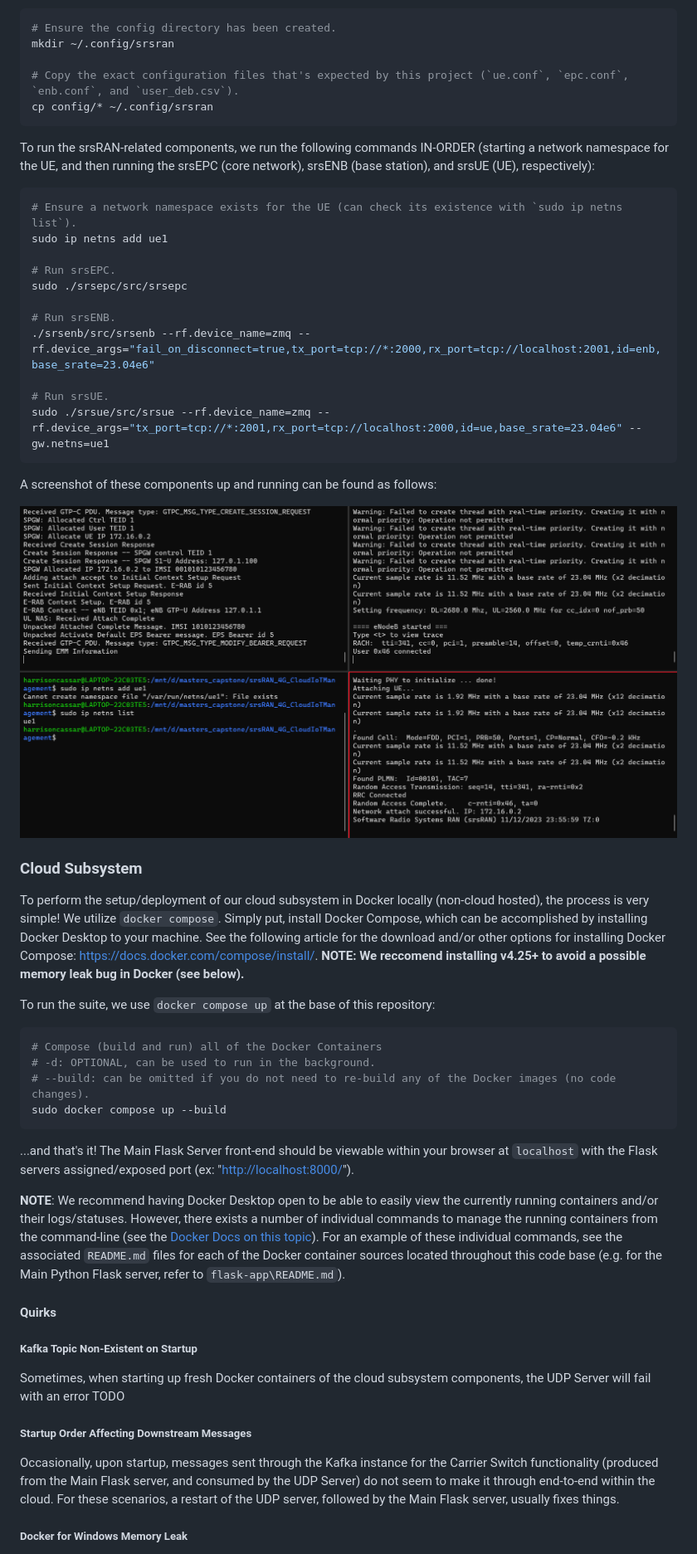
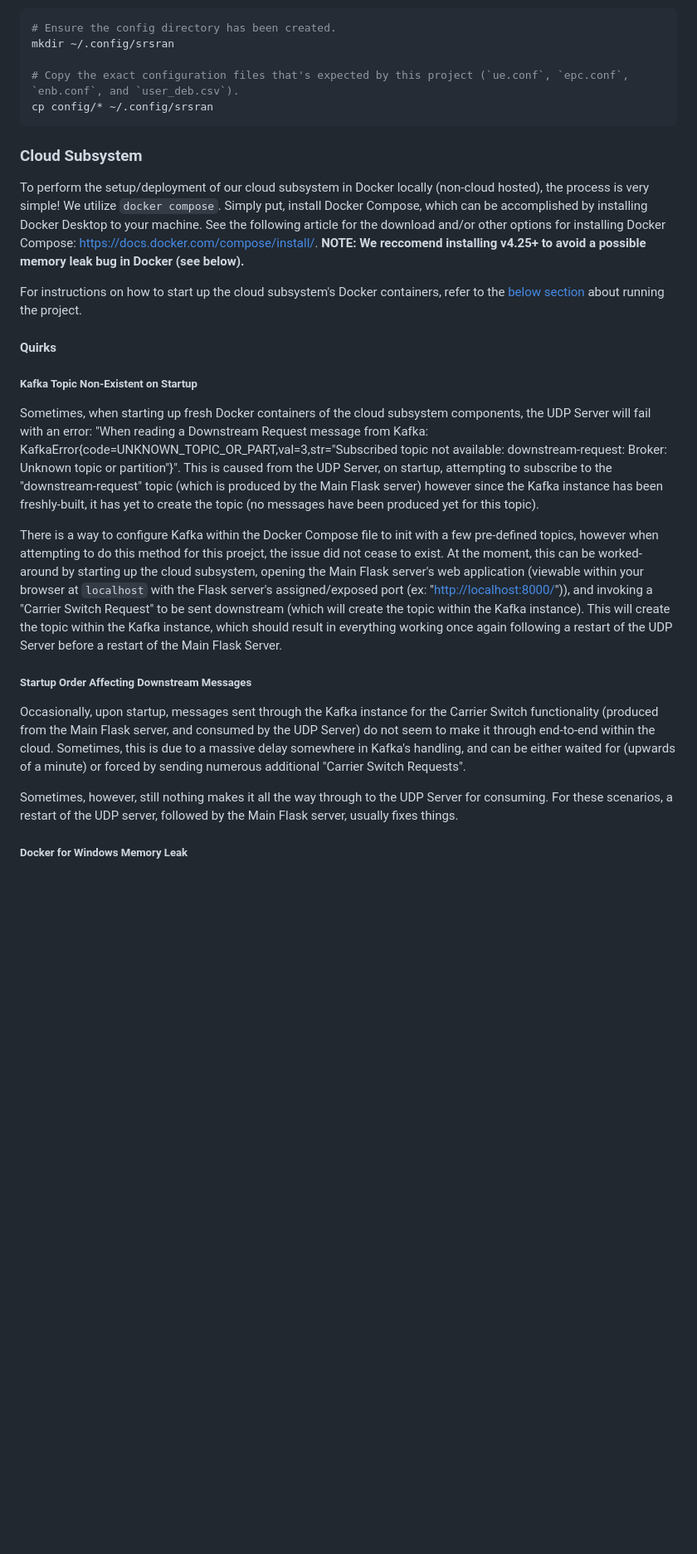
Before and after one commit to harrisonCassar/CS219-Cloud-IoT-Management-SIM-Card, a Markdown page: README.md, the part around the change printed below. Shown: that part at 83% size. Rendered like a GitHub page; blank space fills up the shorter version.

````diff
--- a/README.md
+++ b/README.md
@@ -79,46 +87,21 @@ mkdir ~/.config/srsran
 cp config/* ~/.config/srsran
 ```
 
-To run the srsRAN-related components, we run the following commands IN-ORDER (starting a network namespace for the UE, and then running the srsEPC (core network), srsENB (base station), and srsUE (UE), respectively):
-```bash
-# Ensure a network namespace exists for the UE (can check its existence with `sudo ip netns list`).
-sudo ip netns add ue1
-
-# Run srsEPC.
-sudo ./srsepc/src/srsepc
-
-# Run srsENB.
-./srsenb/src/srsenb --rf.device_name=zmq --rf.device_args="fail_on_disconnect=true,tx_port=tcp://*:2000,rx_port=tcp://localhost:2001,id=enb,base_srate=23.04e6"
-
-# Run srsUE.
-sudo ./srsue/src/srsue --rf.device_name=zmq --rf.device_args="tx_port=tcp://*:2001,rx_port=tcp://localhost:2000,id=ue,base_srate=23.04e6" --gw.netns=ue1
-```
-
-A screenshot of these components up and running can be found as follows:
-
-![srsRAN Components Running](/docs/srsran-4g-apps-running.png)
-
 ### Cloud Subsystem
 To perform the setup/deployment of our cloud subsystem in Docker locally (non-cloud hosted), the process is very simple! We utilize `docker compose`. Simply put, install Docker Compose, which can be accomplished by installing Docker Desktop to your machine. See the following article for the download and/or other options for installing Docker Compose: https://docs.docker.com/compose/install/. **NOTE: We reccomend installing v4.25+ to avoid a possible memory leak bug in Docker (see below).**
 
-To run the suite, we use `docker compose up` at the base of this repository:
-```bash
-# Compose (build and run) all of the Docker Containers
-# -d: OPTIONAL, can be used to run in the background.
-# --build: can be omitted if you do not need to re-build any of the Docker images (no code changes).
-sudo docker compose up --build
-```
-...and that's it! The Main Flask Server front-end should be viewable within your browser at `localhost` with the Flask servers assigned/exposed port (ex: "[http://localhost:8000/](http://localhost:8000/)").
-
-**NOTE**: We recommend having Docker Desktop open to be able to easily view the currently running containers and/or their logs/statuses. However, there exists a number of individual commands to manage the running containers from the command-line (see the [Docker Docs on this topic](https://docs.docker.com/engine/reference/commandline/docker/)). For an example of these individual commands, see the associated `README.md` files for each of the Docker container sources located throughout this code base (e.g. for the Main Python Flask server, refer to `flask-app\README.md`).
+For instructions on how to start up the cloud subsystem's Docker containers, refer to the [below section](#to-run) about running the project.
 
 #### Quirks
 ##### Kafka Topic Non-Existent on Startup
-Sometimes, when starting up fresh Docker containers of the cloud subsystem components, the UDP Server will fail with an error
-TODO
+Sometimes, when starting up fresh Docker containers of the cloud subsystem components, the UDP Server will fail with an error: "When reading a Downstream Request message from Kafka: KafkaError{code=UNKNOWN_TOPIC_OR_PART,val=3,str="Subscribed topic not available: downstream-request: Broker: Unknown topic or partition"}". This is caused from the UDP Server, on startup, attempting to subscribe to the "downstream-request" topic (which is produced by the Main Flask server) however since the Kafka instance has been freshly-built, it has yet to create the topic (no messages have been produced yet for this topic).
+
+There is a way to configure Kafka within the Docker Compose file to init with a few pre-defined topics, however when attempting to do this method for this proejct, the issue did not cease to exist. At the moment, this can be worked-around by starting up the cloud subsystem, opening the Main Flask server's web application (viewable within your browser at `localhost` with the Flask server's assigned/exposed port (ex: "[http://localhost:8000/](http://localhost:8000/)")), and invoking a "Carrier Switch Request" to be sent downstream (which will create the topic within the Kafka instance). This will create the topic within the Kafka instance, which should result in everything working once again following a restart of the UDP Server before a restart of the Main Flask Server.
 
 ##### Startup Order Affecting Downstream Messages
-Occasionally, upon startup, messages sent through the Kafka instance for the Carrier Switch functionality (produced from the Main Flask server, and consumed by the UDP Server) do not seem to make it through end-to-end within the cloud. For these scenarios, a restart of the UDP server, followed by the Main Flask server, usually fixes things.
+Occasionally, upon startup, messages sent through the Kafka instance for the Carrier Switch functionality (produced from the Main Flask server, and consumed by the UDP Server) do not seem to make it through end-to-end within the cloud. Sometimes, this is due to a massive delay somewhere in Kafka's handling, and can be either waited for (upwards of a minute) or forced by sending numerous additional "Carrier Switch Requests".
+
+Sometimes, however, still nothing makes it all the way through to the UDP Server for consuming. For these scenarios, a restart of the UDP server, followed by the Main Flask server, usually fixes things.
 
 ##### Docker for Windows Memory Leak
 For Windows, for Docker, there is a known(?) bug that seemingly causes a memory leak, eating up your computer's memory even if you're not running anything (see https://github.com/docker/for-win/issues/12944). This was experienced by @harrisonCassar when running Docker Desktop 4.20.0 on Windows 10. This may be fixed by upgrading to Docker Desktop 4.25+ (see the issue linked previously). If it becomes annoying/hindering enough, we can temporarily solve this until Docker and/or Windows fixes this issue by placing a memory limit on WSL as follows:
````
Also changed, not shown: other parts of README.md (+62 -1 lines).
